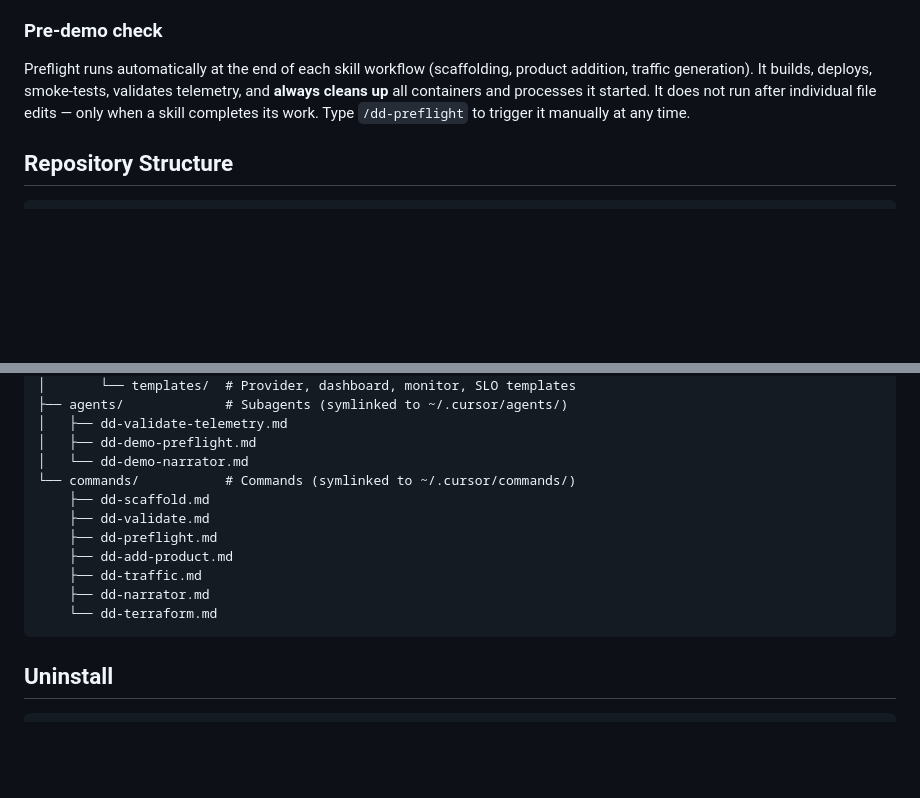
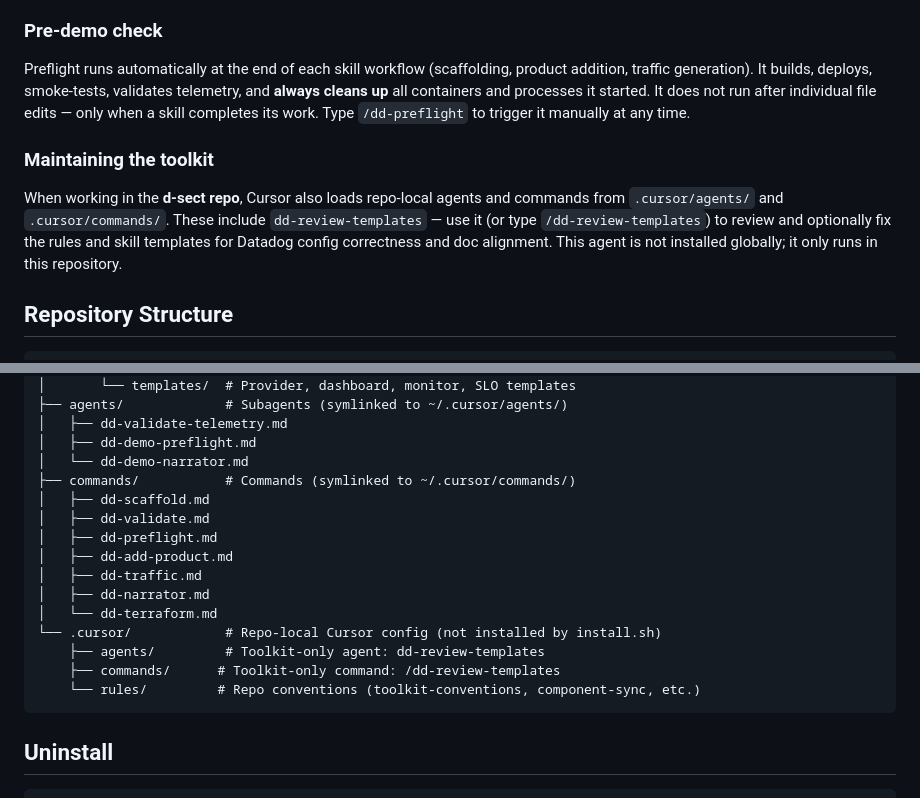
Before and after one commit to lgdd/d-scribe, a Markdown page: README.md, 2 parts joined by grey strips. GitHub-like rendering; blank space fills up the shorter version.

Commit message:
docs: document toolkit maintenance and repo-local .cursor config

````diff
--- a/README.md
+++ b/README.md
@@ -92,6 +92,10 @@ With the stack already running, type `/dd-validate` to check that all services a
 
 Preflight runs automatically at the end of each skill workflow (scaffolding, product addition, traffic generation). It builds, deploys, smoke-tests, validates telemetry, and **always cleans up** all containers and processes it started. It does not run after individual file edits — only when a skill completes its work. Type `/dd-preflight` to trigger it manually at any time.
 
+### Maintaining the toolkit
+
+When working in the **d-sect repo**, Cursor also loads repo-local agents and commands from `.cursor/agents/` and `.cursor/commands/`. These include `dd-review-templates` — use it (or type `/dd-review-templates`) to review and optionally fix the rules and skill templates for Datadog config correctness and doc alignment. This agent is not installed globally; it only runs in this repository.
+
 ## Repository Structure
 
 ```
@@ -115,14 +119,18 @@ d-sect/
 │   ├── dd-validate-telemetry.md
 │   ├── dd-demo-preflight.md
 │   └── dd-demo-narrator.md
-└── commands/           # Commands (symlinked to ~/.cursor/commands/)
-    ├── dd-scaffold.md
-    ├── dd-validate.md
-    ├── dd-preflight.md
-    ├── dd-add-product.md
-    ├── dd-traffic.md
-    ├── dd-narrator.md
-    └── dd-terraform.md
+├── commands/           # Commands (symlinked to ~/.cursor/commands/)
+│   ├── dd-scaffold.md
+│   ├── dd-validate.md
+│   ├── dd-preflight.md
+│   ├── dd-add-product.md
+│   ├── dd-traffic.md
+│   ├── dd-narrator.md
+│   └── dd-terraform.md
+└── .cursor/            # Repo-local Cursor config (not installed by install.sh)
+    ├── agents/         # Toolkit-only agent: dd-review-templates
+    ├── commands/      # Toolkit-only command: /dd-review-templates
+    └── rules/         # Repo conventions (toolkit-conventions, component-sync, etc.)
 ```
 
 ## Uninstall
````
